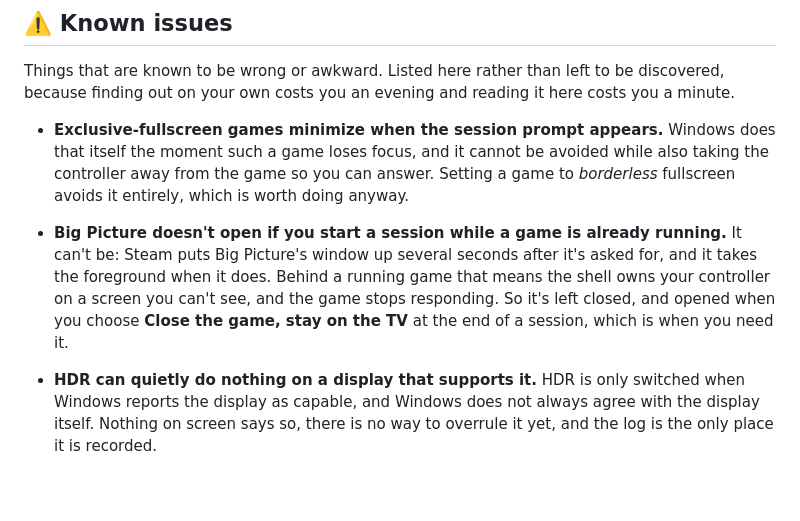
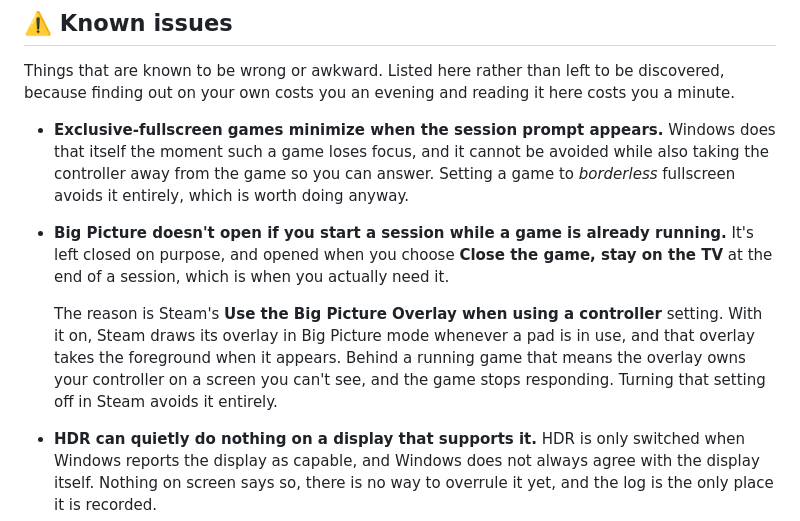
Before and after one commit to Sub-Wolfer/couch-session, a Markdown page: README.md, the part around the change. Drawn GitHub-style; blank space fills up the shorter version.

Commit message:
Name the Steam overlay setting behind the Big Picture problem

```diff
--- a/README.md
+++ b/README.md
@@ -343,10 +343,15 @@ Things that are known to be wrong or awkward. Listed here rather than left to be
 
 - **Exclusive-fullscreen games minimize when the session prompt appears.** Windows does that itself the moment such a game loses focus, and it cannot be avoided while also taking the controller away from the game so you can answer. Setting a game to *borderless* fullscreen avoids it entirely, which is worth doing anyway.
 
-- **Big Picture doesn't open if you start a session while a game is already running.** It can't be: Steam puts Big Picture's window up several seconds after it's asked for, and it takes the
-  foreground when it does. Behind a running game that means the shell owns your controller on a
-  screen you can't see, and the game stops responding. So it's left closed, and opened when you
-  choose **Close the game, stay on the TV** at the end of a session, which is when you need it.
+- **Big Picture doesn't open if you start a session while a game is already running.** It's left
+  closed on purpose, and opened when you choose **Close the game, stay on the TV** at the end of a
+  session, which is when you actually need it.
+
+  The reason is Steam's **Use the Big Picture Overlay when using a controller** setting. With it on,
+  Steam draws its overlay in Big Picture mode whenever a pad is in use, and that overlay takes the
+  foreground when it appears. Behind a running game that means the overlay owns your controller on a
+  screen you can't see, and the game stops responding. Turning that setting off in Steam avoids it
+  entirely.
 
 - **HDR can quietly do nothing on a display that supports it.** HDR is only switched when Windows reports the display as capable, and Windows does not always agree with the display itself. Nothing on screen says so, there is no way to overrule it yet, and the log is the only place it is recorded.
 
```
